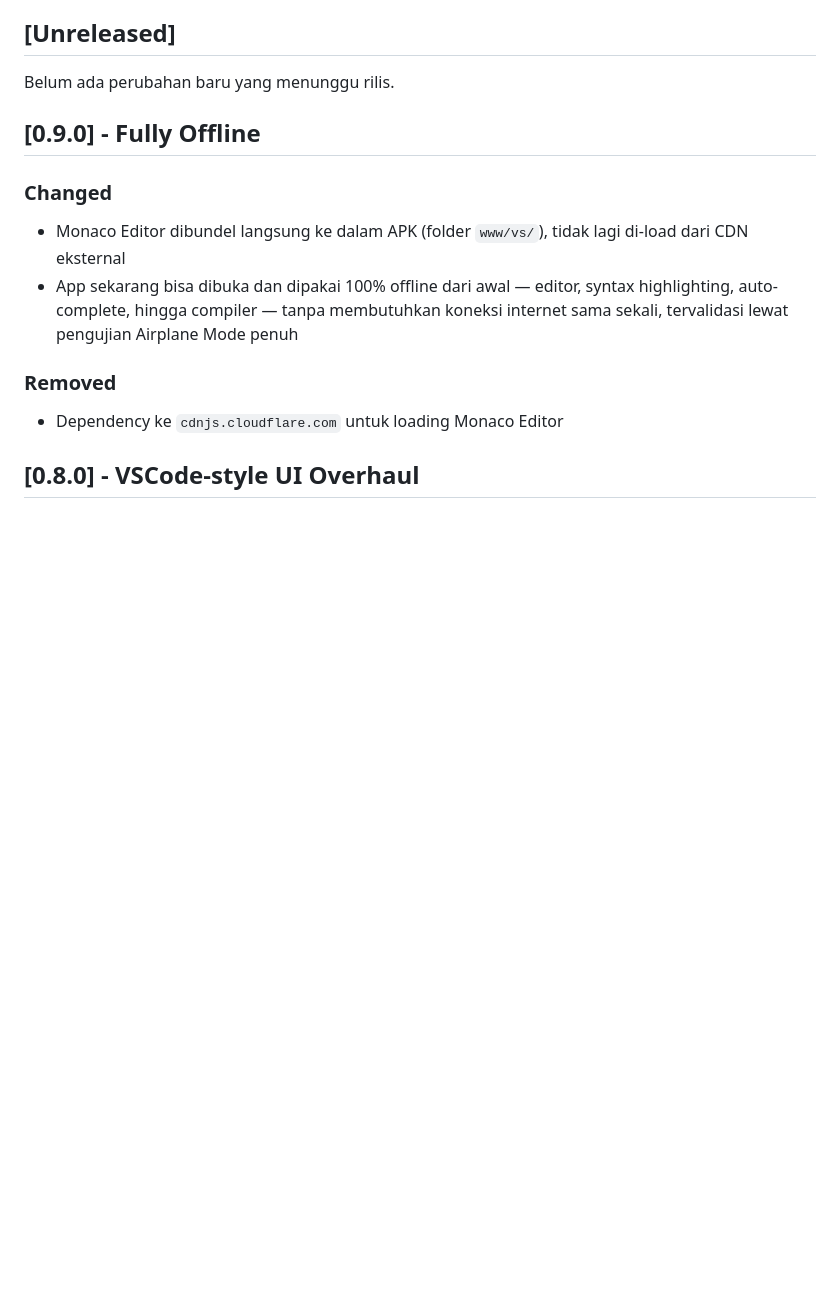
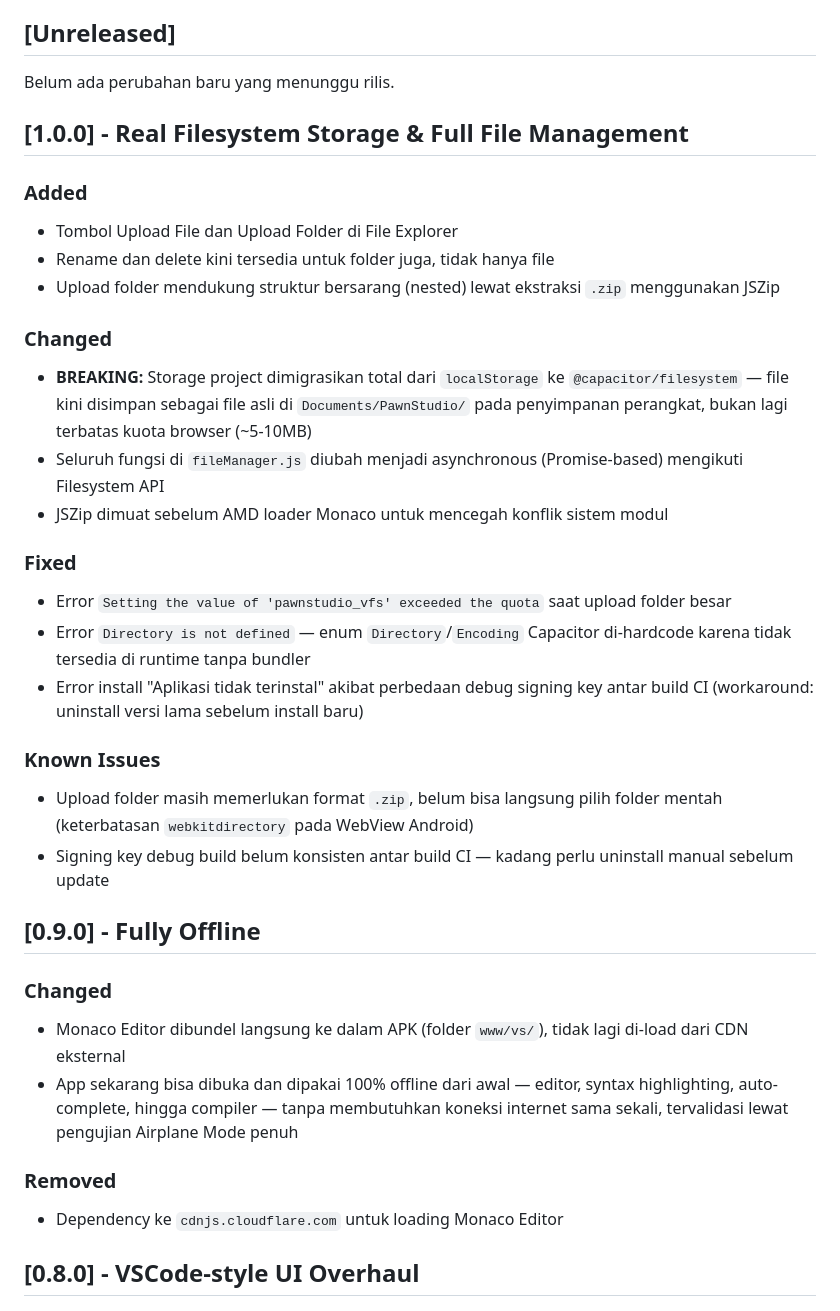
Before and after one commit to Julakk/PawnStudio, a Markdown page: CHANGELOG.md, the part around the change. Drawn GitHub-style; blank space fills up the shorter version.

Commit message:
Update CHANGELOG: v1.0.0 real filesystem storage

```diff
--- a/CHANGELOG.md
+++ b/CHANGELOG.md
@@ -5,6 +5,27 @@ Semua perubahan penting pada project PawnStudio dicatat di file ini.
 ## [Unreleased]
 
 Belum ada perubahan baru yang menunggu rilis.
+
+## [1.0.0] - Real Filesystem Storage & Full File Management
+
+### Added
+- Tombol Upload File dan Upload Folder di File Explorer
+- Rename dan delete kini tersedia untuk folder juga, tidak hanya file
+- Upload folder mendukung struktur bersarang (nested) lewat ekstraksi `.zip` menggunakan JSZip
+
+### Changed
+- **BREAKING:** Storage project dimigrasikan total dari `localStorage` ke `@capacitor/filesystem` — file kini disimpan sebagai file asli di `Documents/PawnStudio/` pada penyimpanan perangkat, bukan lagi terbatas kuota browser (~5-10MB)
+- Seluruh fungsi di `fileManager.js` diubah menjadi asynchronous (Promise-based) mengikuti Filesystem API
+- JSZip dimuat sebelum AMD loader Monaco untuk mencegah konflik sistem modul
+
+### Fixed
+- Error `Setting the value of 'pawnstudio_vfs' exceeded the quota` saat upload folder besar
+- Error `Directory is not defined` — enum `Directory`/`Encoding` Capacitor di-hardcode karena tidak tersedia di runtime tanpa bundler
+- Error install "Aplikasi tidak terinstal" akibat perbedaan debug signing key antar build CI (workaround: uninstall versi lama sebelum install baru)
+
+### Known Issues
+- Upload folder masih memerlukan format `.zip`, belum bisa langsung pilih folder mentah (keterbatasan `webkitdirectory` pada WebView Android)
+- Signing key debug build belum konsisten antar build CI — kadang perlu uninstall manual sebelum update
 
 ## [0.9.0] - Fully Offline
 
```
